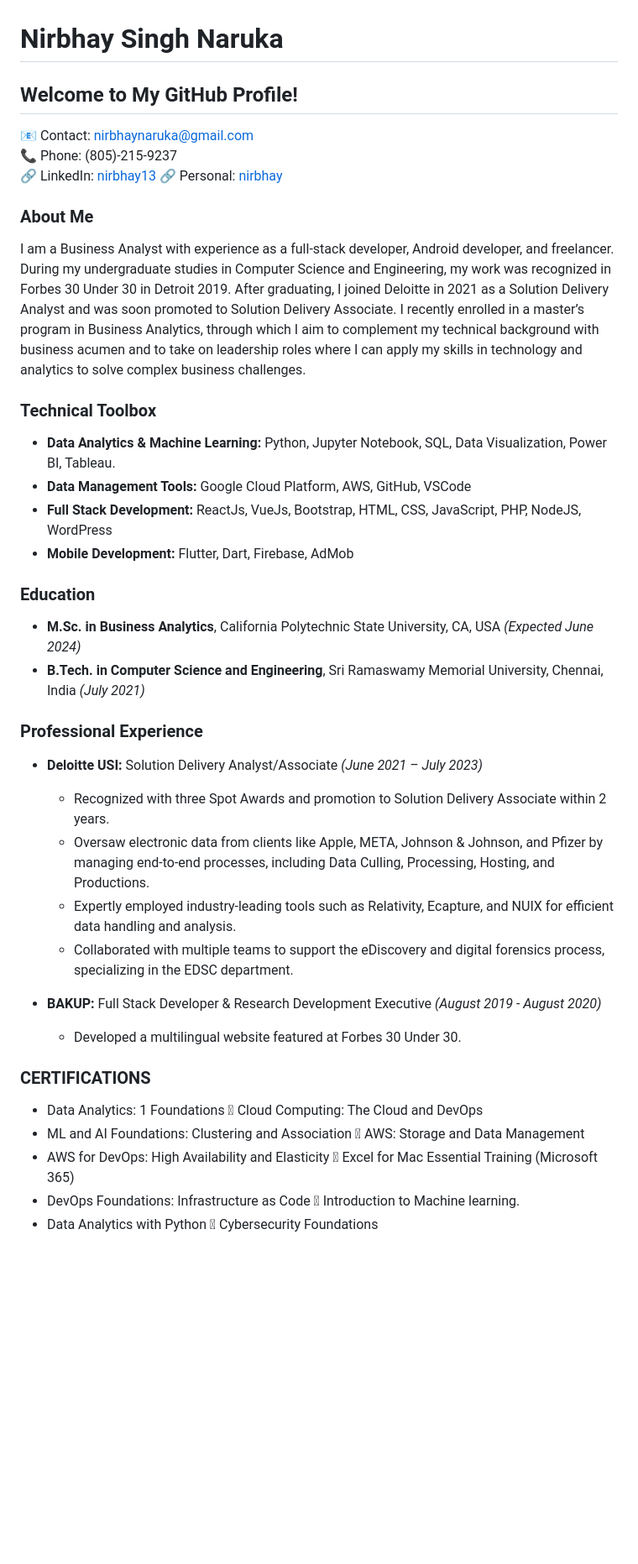
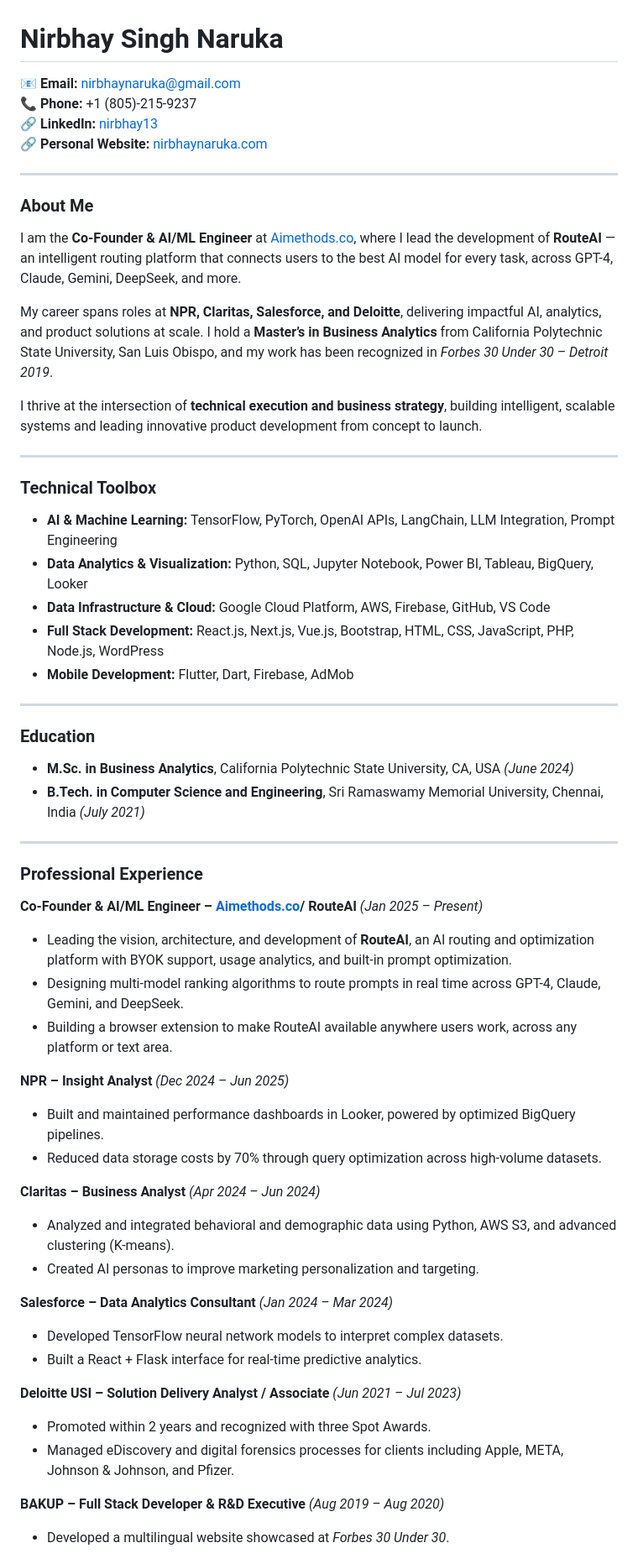
Before and after one commit to nirbhaynaruka/nirbhaynaruka, a Markdown page: README.md, the part around one of its changes. Shown at 84% size. Drawn GitHub-style; blank space fills up the shorter version.

```diff
--- a/README.md
+++ b/README.md
@@ -1,38 +1,59 @@
 # Nirbhay Singh Naruka
 
-## Welcome to My GitHub Profile!
+📧 **Email:** nirbhaynaruka@gmail.com
+📞 **Phone:** +1 (805)-215-9237
+🔗 **LinkedIn:** [nirbhay13](https://linkedin.com/in/nirbhay13)
+🔗 **Personal Website:** [nirbhaynaruka.com](https://nirbhaynaruka.com)
 
-📧 Contact: nirbhaynaruka@gmail.com
-📞 Phone: (805)-215-9237
-🔗 LinkedIn: [nirbhay13](https://linkedin.com/in/nirbhay13)
-🔗 Personal: [nirbhay](https://nirbhaynaruka.com)
+---
+
 ### About Me
-I am a Business Analyst with experience as a full-stack developer, Android developer, and freelancer. During my undergraduate studies in Computer Science and Engineering, my work was recognized in Forbes 30 Under 30 in Detroit 2019. After graduating, I joined Deloitte in 2021 as a Solution Delivery Analyst and was soon promoted to Solution Delivery Associate. I recently enrolled in a master’s program in Business Analytics, through which I aim to complement my technical background with business acumen and to take on leadership roles where I can apply my skills in technology and analytics to solve complex business challenges.
+I am the **Co-Founder & AI/ML Engineer** at [Aimethods.co](https://aimethods.co), where I lead the development of **RouteAI** — an intelligent routing platform that connects users to the best AI model for every task, across GPT-4, Claude, Gemini, DeepSeek, and more.
+
+My career spans roles at **NPR, Claritas, Salesforce, and Deloitte**, delivering impactful AI, analytics, and product solutions at scale. I hold a **Master’s in Business Analytics** from California Polytechnic State University, San Luis Obispo, and my work has been recognized in *Forbes 30 Under 30 – Detroit 2019*.
+
+I thrive at the intersection of **technical execution and business strategy**, building intelligent, scalable systems and leading innovative product development from concept to launch.
+
+---
 
 ### Technical Toolbox
-- **Data Analytics & Machine Learning:** Python, Jupyter Notebook, SQL, Data Visualization, Power BI, Tableau.
-- **Data Management Tools:** Google Cloud Platform, AWS, GitHub, VSCode
-- **Full Stack Development:** ReactJs, VueJs, Bootstrap, HTML, CSS, JavaScript, PHP, NodeJS, WordPress
+- **AI & Machine Learning:** TensorFlow, PyTorch, OpenAI APIs, LangChain, LLM Integration, Prompt Engineering
+- **Data Analytics & Visualization:** Python, SQL, Jupyter Notebook, Power BI, Tableau, BigQuery, Looker
+- **Data Infrastructure & Cloud:** Google Cloud Platform, AWS, Firebase, GitHub, VS Code
+- **Full Stack Development:** React.js, Next.js, Vue.js, Bootstrap, HTML, CSS, JavaScript, PHP, Node.js, WordPress
 - **Mobile Development:** Flutter, Dart, Firebase, AdMob
 
+---
+
 ### Education
-- **M.Sc. in Business Analytics**, California Polytechnic State University, CA, USA _(Expected June 2024)_
-- **B.Tech. in Computer Science and Engineering**, Sri Ramaswamy Memorial University, Chennai, India _(July 2021)_
+- **M.Sc. in Business Analytics**, California Polytechnic State University, CA, USA *(June 2024)*
+- **B.Tech. in Computer Science and Engineering**, Sri Ramaswamy Memorial University, Chennai, India *(July 2021)*
+
+---
 
 ### Professional Experience
-- **Deloitte USI:** Solution Delivery Analyst/Associate _(June 2021 – July 2023)_
-  - Recognized with three Spot Awards and promotion to Solution Delivery Associate within 2 years.
-  - Oversaw electronic data from clients like Apple, META, Johnson & Johnson, and Pfizer by managing end-to-end processes, including Data Culling, Processing, Hosting, and Productions.
-  - Expertly employed industry-leading tools such as Relativity, Ecapture, and NUIX for efficient data handling and analysis.
-  - Collaborated with multiple teams to support the eDiscovery and digital forensics process, specializing in the EDSC department.
 
-- **BAKUP:** Full Stack Developer & Research Development Executive _(August 2019 - August 2020)_
-  - Developed a multilingual website featured at Forbes 30 Under 30.
+**Co-Founder & AI/ML Engineer – [Aimethods.co](https://aimethods.co)/ RouteAI** *(Jan 2025 – Present)*
+- Leading the vision, architecture, and development of **RouteAI**, an AI routing and optimization platform with BYOK support, usage analytics, and built-in prompt optimization.
+- Designing multi-model ranking algorithms to route prompts in real time across GPT-4, Claude, Gemini, and DeepSeek.
+- Building a browser extension to make RouteAI available anywhere users work, across any platform or text area.
 
-### CERTIFICATIONS
-- Data Analytics: 1 Foundations		Cloud Computing: The Cloud and DevOps
-- ML and AI Foundations: Clustering and Association		AWS: Storage and Data Management
-- AWS for DevOps: High Availability and Elasticity		Excel for Mac Essential Training (Microsoft 365)
-- DevOps Foundations: Infrastructure as Code		Introduction to Machine learning.
-- Data Analytics with Python		Cybersecurity Foundations
+**NPR – Insight Analyst** *(Dec 2024 – Jun 2025)*
+- Built and maintained performance dashboards in Looker, powered by optimized BigQuery pipelines.
+- Reduced data storage costs by 70% through query optimization across high-volume datasets.
 
+**Claritas – Business Analyst** *(Apr 2024 – Jun 2024)*
+- Analyzed and integrated behavioral and demographic data using Python, AWS S3, and advanced clustering (K-means).
+- Created AI personas to improve marketing personalization and targeting.
+
+**Salesforce – Data Analytics Consultant** *(Jan 2024 – Mar 2024)*
+- Developed TensorFlow neural network models to interpret complex datasets.
+- Built a React + Flask interface for real-time predictive analytics.
+
+**Deloitte USI – Solution Delivery Analyst / Associate** *(Jun 2021 – Jul 2023)*
+- Promoted within 2 years and recognized with three Spot Awards.
+- Managed eDiscovery and digital forensics processes for clients including Apple, META, Johnson & Johnson, and Pfizer.
+
+**BAKUP – Full Stack Developer & R&D Executive** *(Aug 2019 – Aug 2020)*
+- Developed a multilingual website showcased at *Forbes 30 Under 30*.
+
```
Also changed, not shown: other parts of README.md (+16 -4 lines).
